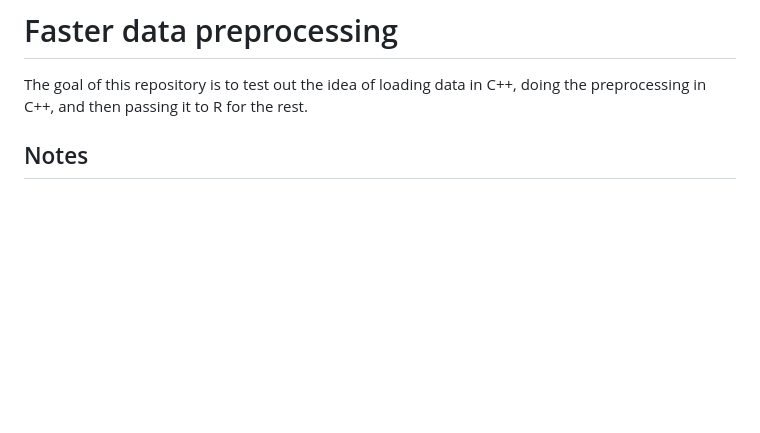
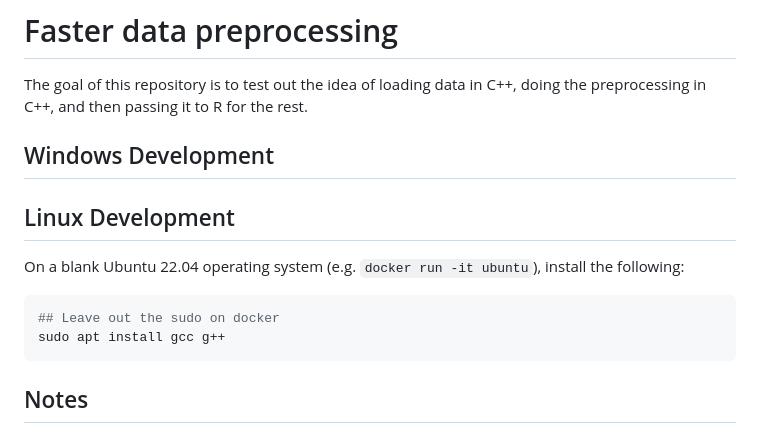
Before and after one commit to jrs0/rdb, a Markdown page: README.md, the part around the change. GitHub-like rendering; blank space fills up the shorter version.

Commit message:
Started adding sections about development

````diff
--- a/README.md
+++ b/README.md
@@ -1,6 +1,17 @@
 # Faster data preprocessing
 
 The goal of this repository is to test out the idea of loading data in C++, doing the preprocessing in C++, and then passing it to R for the rest.
+
+## Windows Development
+
+## Linux Development
+
+On a blank Ubuntu 22.04 operating system (e.g. `docker run -it ubuntu`), install the following:
+
+```bash
+## Leave out the sudo on docker
+sudo apt install gcc g++
+```
 
 ## Notes
 
````
